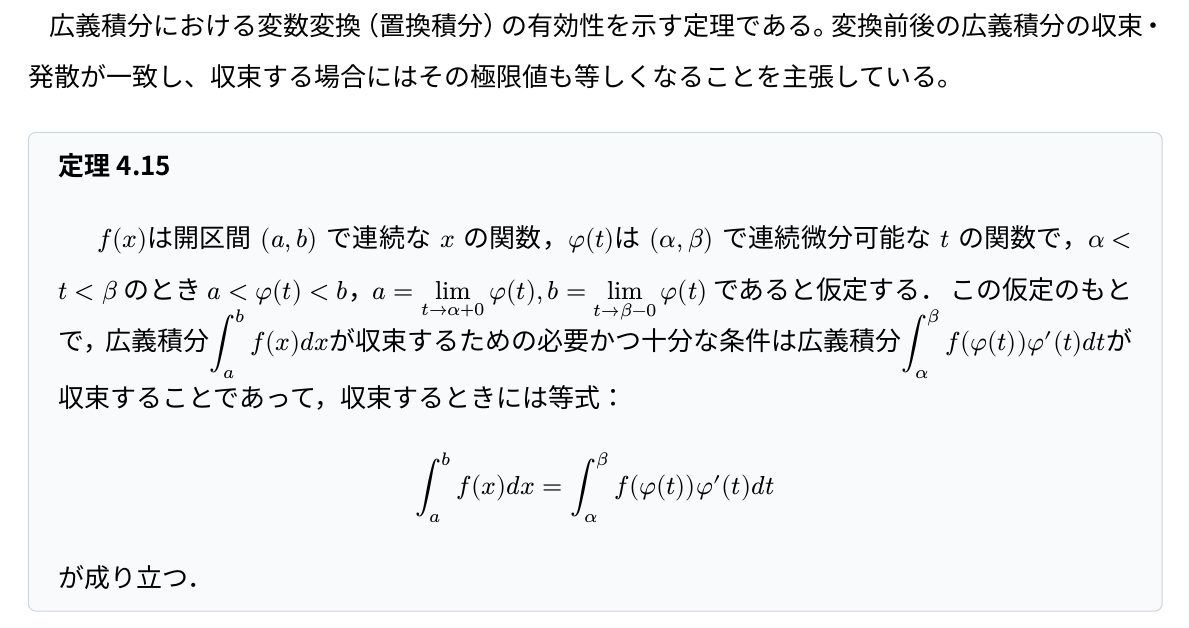
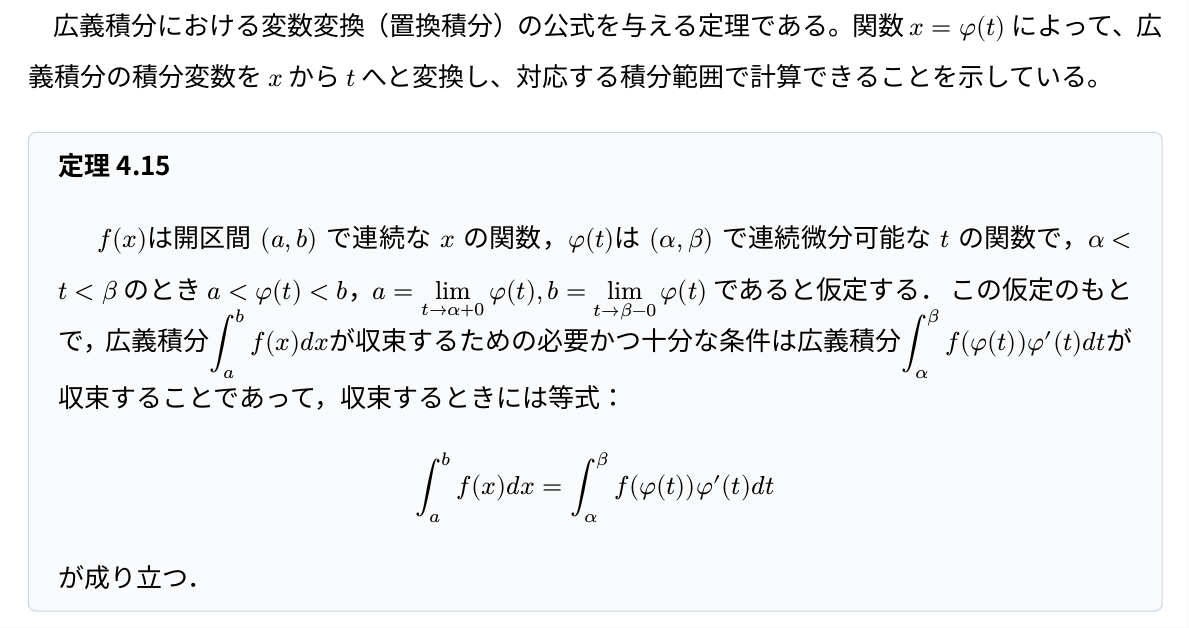
Before and after one commit to tomohikoseven/math_doc, a Typst document (src/content/docs/math/integral_method/0402_theorem_4_15.typ): part of the page, cut so that both start at the same text. Compiled offline with Typst 0.15.

```diff
--- a/src/content/docs/math/integral_method/0402_theorem_4_15.typ
+++ b/src/content/docs/math/integral_method/0402_theorem_4_15.typ
@@ -10,6 +9,6 @@
 )) <frontmatter>
 
-　広義積分における変数変換（置換積分）の有効性を示す定理である。変換前後の広義積分の収束・発散が一致し、収束する場合にはその極限値も等しくなることを主張している。
+　広義積分における変数変換（置換積分）の公式を与える定理である。関数 $x = phi(t)$ によって、広義積分の積分変数を $x$ から $t$ へと変換し、対応する積分範囲で計算できることを示している。
 
 #theorem-box(title: "定理4.15")[
 　$f(x)$は開区間 $(a,b)$ で連続な $x$ の関数，$phi(t)$は $(alpha,beta)$ で連続微分可能な $t$ の関数で，$alpha < t < beta $ のとき $a < phi(t) < b$，$a = limits(lim)_(t -> alpha+0) phi(t), b= limits(lim)_(t -> beta-0) phi(t)$ であると仮定する．
```
Also changed, not shown: src/content/docs/math/integral_method/0401_theorem_4_14.typ (+0 -1 lines), src/content/docs/math/integral_method/0402_theorem_4_15.typ (1 more changed lines), 1 other file.
